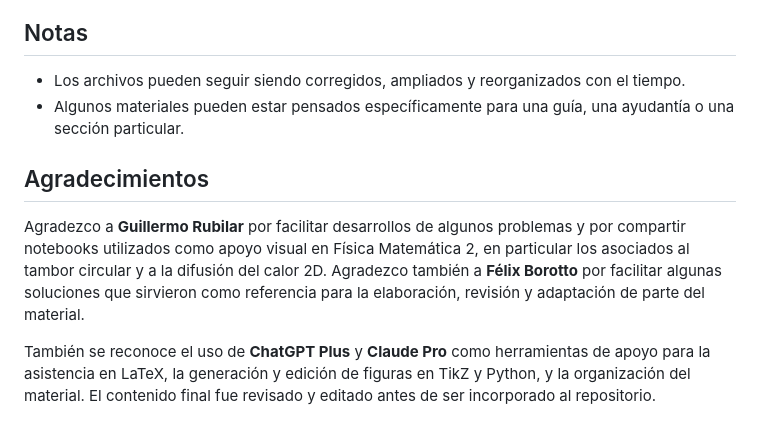
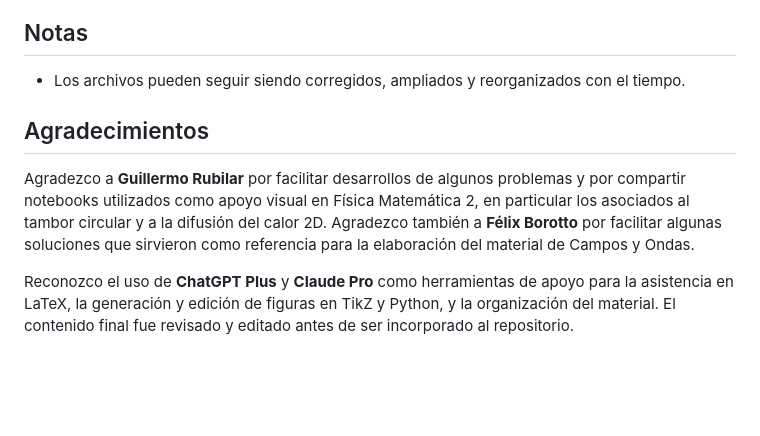
Before and after one commit to jrosasep/ayudantias, a Markdown page: README.md, the part around the change. GitHub-like rendering; blank space fills up the shorter version.

```diff
--- a/README.md
+++ b/README.md
@@ -66,10 +66,9 @@ En general, las carpetas pueden contener archivos `.tex`, PDF compilados, notebo
 ## Notas
 
 - Los archivos pueden seguir siendo corregidos, ampliados y reorganizados con el tiempo.
-- Algunos materiales pueden estar pensados específicamente para una guía, una ayudantía o una sección particular.
 
 ## Agradecimientos
 
-Agradezco a **Guillermo Rubilar** por facilitar desarrollos de algunos problemas y por compartir notebooks utilizados como apoyo visual en Física Matemática 2, en particular los asociados al tambor circular y a la difusión del calor 2D. Agradezco también a **Félix Borotto** por facilitar algunas soluciones que sirvieron como referencia para la elaboración, revisión y adaptación de parte del material.
+Agradezco a **Guillermo Rubilar** por facilitar desarrollos de algunos problemas y por compartir notebooks utilizados como apoyo visual en Física Matemática 2, en particular los asociados al tambor circular y a la difusión del calor 2D. Agradezco también a **Félix Borotto** por facilitar algunas soluciones que sirvieron como referencia para la elaboración del material de Campos y Ondas.
 
-También se reconoce el uso de **ChatGPT Plus** y **Claude Pro** como herramientas de apoyo para la asistencia en LaTeX, la generación y edición de figuras en TikZ y Python, y la organización del material. El contenido final fue revisado y editado antes de ser incorporado al repositorio.
+Reconozco el uso de **ChatGPT Plus** y **Claude Pro** como herramientas de apoyo para la asistencia en LaTeX, la generación y edición de figuras en TikZ y Python, y la organización del material. El contenido final fue revisado y editado antes de ser incorporado al repositorio.
```
